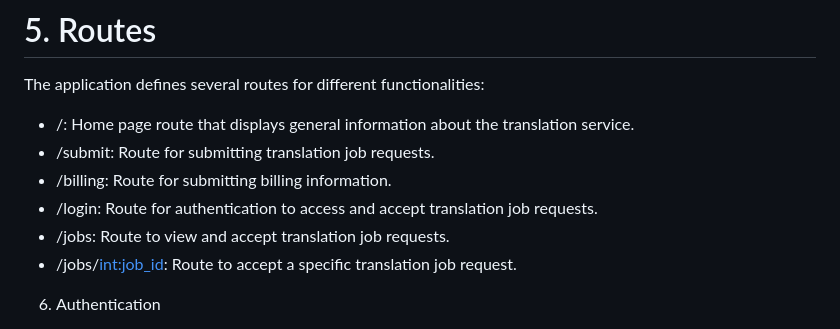
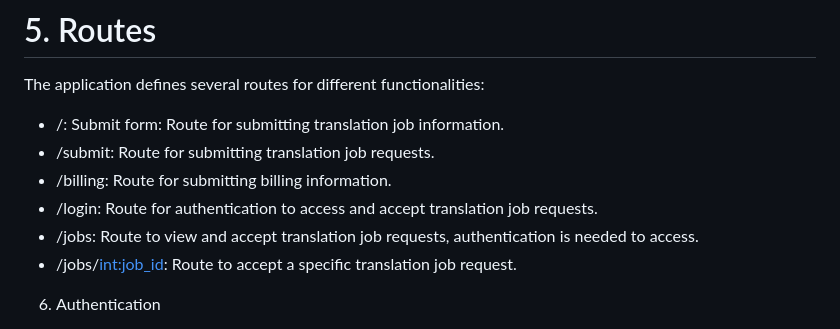
Before and after one commit to Mr-cool08/tolka, a Markdown page: README.md, the part around the change. Rendered like a GitHub page.

```diff
--- a/README.md
+++ b/README.md
@@ -57,11 +57,11 @@ The application uses a SQLite database to store translation job and billing info
 
 The application defines several routes for different functionalities:
 
-- /: Home page route that displays general information about the translation service.
+- /: Submit form: Route for submitting translation job information.
 - /submit: Route for submitting translation job requests.
 - /billing: Route for submitting billing information.
 - /login: Route for authentication to access and accept translation job requests.
-- /jobs: Route to view and accept translation job requests.
+- /jobs: Route to view and accept translation job requests, authentication is needed to access.
 - /jobs/<int:job_id>: Route to accept a specific translation job request.
 
  6. Authentication
```
